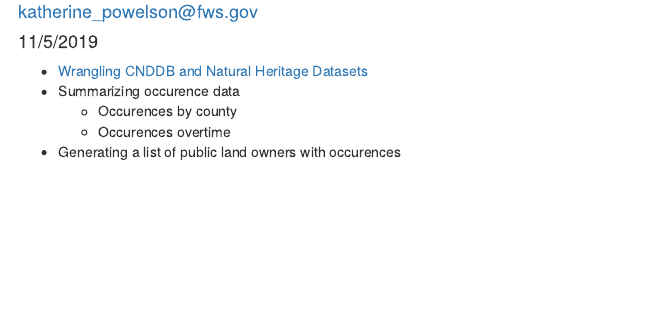
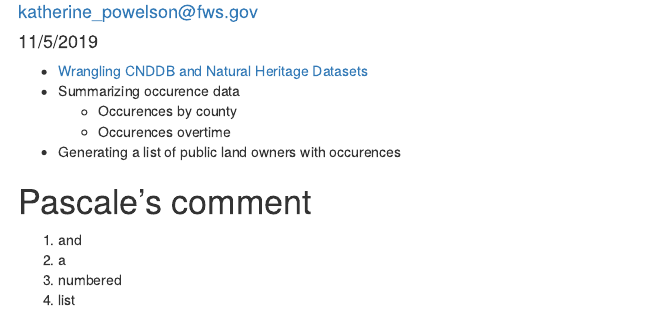
Before and after one commit to katpow06/training-test, an R Markdown document (index.Rmd): the page in a window 1100 px wide, from 70 px down. Rendered offline with R 4.5, knitr and Pandoc, with nearby package versions.

Commit message:
Pascale's feedback

```diff
--- a/index.Rmd
+++ b/index.Rmd
@@ -10,3 +10,10 @@ output: html_document
    * Occurences by county
    * Occurences overtime
  * Generating a list of public land owners with occurences
+
+# Pascale's comment
+
+1. and
+2. a
+3. numbered
+4. list
```
